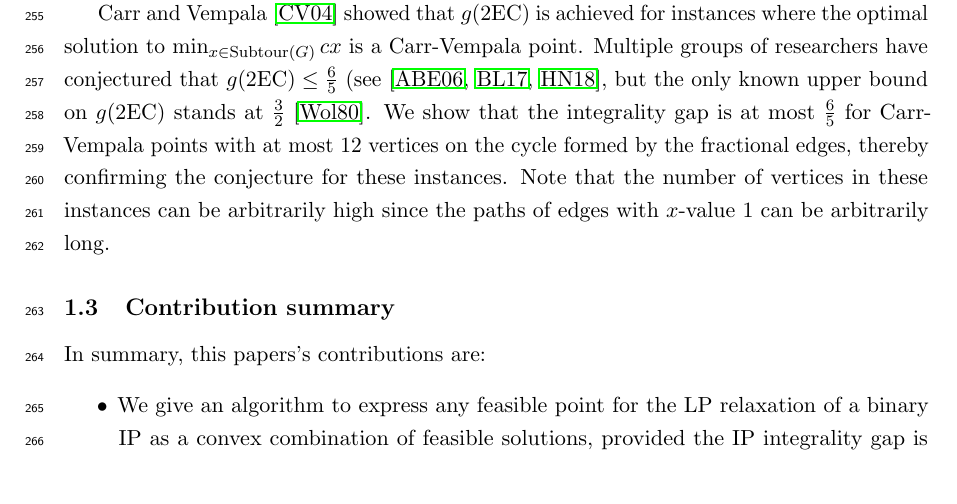
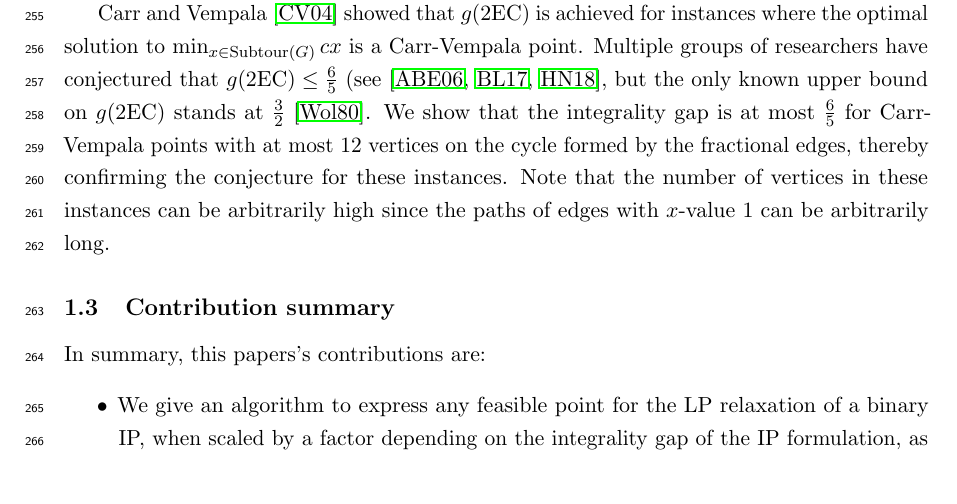
Before and after one commit to ahaddada/FDT, a LaTeX paper (FDT2020/FDT_revised.tex, which reads FDT2020/Introduction.tex): part of page 9 of 30, cut so that both start at the same text. Compiled offline with pdfLaTeX.

Commit message:
Rearragement of first contribution

```diff
--- a/FDT2020/Introduction.tex
+++ b/FDT2020/Introduction.tex
@@ -331,9 +331,9 @@ Carr and Vempala \cite{Carr2004} showed that $g(\2ec)$ is achieved for instances
 \subsection{Contribution summary}
 In summary, this papers's contributions are:
 \begin{itemize}
-\item We give an algorithm to express any feasible point for the LP relaxation of a binary IP
+\item We give an algorithm to express any feasible point for the LP relaxation of a binary IP, when scaled by a factor depending on the integrality gap of the IP formulation,
 %(or a \{0,1,2\} IP)
-as a convex combination of feasible solutions, provided the IP integrality gap is bounded, when scaled by a factor depending on the integrality gap of the IP formulation.  This is the Fractional Decomposition Tree (FDT) algorithm.
+as a convex combination of feasible solutions, provided the IP integrality gap is bounded.  This is the Fractional Decomposition Tree (FDT) algorithm.
 \item We give a simple  algorithm to give a feasible solution for any binary IP with bounded integrality gap. If this algorithm fails, then the integrality gap is infinite.
 \item We experimentally show that FDT can give good approximate solutions to small instances of vertex-cover and tree augmentation problems.
 \item We show that the integrality gap for 2EC (minimum 2-edge-connected sub-multigraph) is at most $\frac{6}{5}$ for Carr-Vempala points with at most $12$ vertices on the cycle formed by the fractional edges, matching the lower bound for integrality gap for 2EC for these instances.
```
